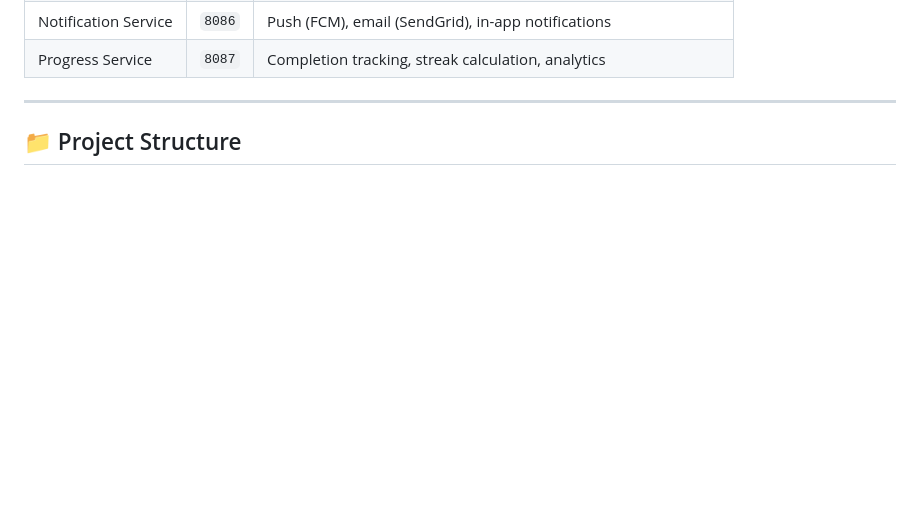
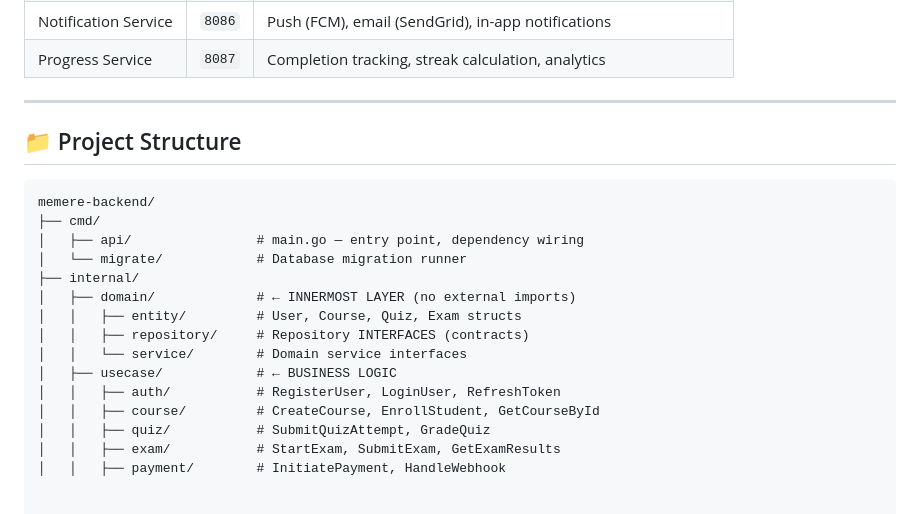
Before and after one commit to Bereke1t2/Memere, a Markdown page: Memere-backend/README.md, the part around the change. GitHub-like rendering; blank space fills up the shorter version.

````diff
--- a/Memere-backend/README.md
+++ b/Memere-backend/README.md
@@ -121,3 +121,20 @@ The backend follows **Uncle Bob's Clean Architecture** with strict dependency in
 ---
 
 ## 📁 Project Structure
+
+```
+memere-backend/
+├── cmd/
+│   ├── api/                # main.go — entry point, dependency wiring
+│   └── migrate/            # Database migration runner
+├── internal/
+│   ├── domain/             # ← INNERMOST LAYER (no external imports)
+│   │   ├── entity/         # User, Course, Quiz, Exam structs
+│   │   ├── repository/     # Repository INTERFACES (contracts)
+│   │   └── service/        # Domain service interfaces
+│   ├── usecase/            # ← BUSINESS LOGIC
+│   │   ├── auth/           # RegisterUser, LoginUser, RefreshToken
+│   │   ├── course/         # CreateCourse, EnrollStudent, GetCourseById
+│   │   ├── quiz/           # SubmitQuizAttempt, GradeQuiz
+│   │   ├── exam/           # StartExam, SubmitExam, GetExamResults
+│   │   ├── payment/        # InitiatePayment, HandleWebhook
````
